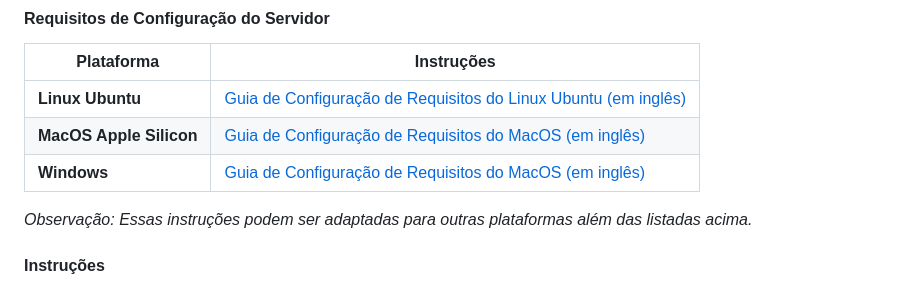
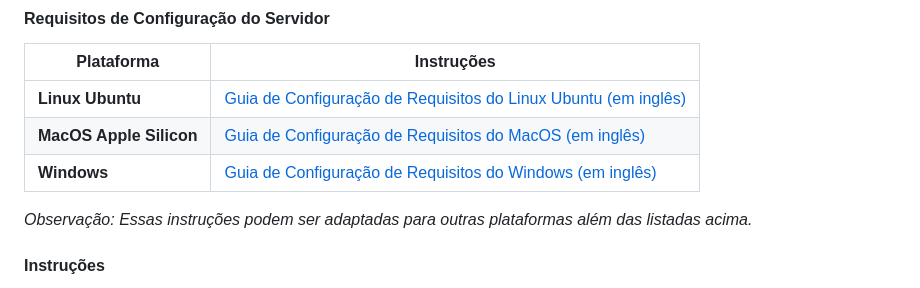
Before and after one commit to falaqui-open/chat, a Markdown page: README-pt-BR.md, the part around the change. GitHub-like rendering.

Commit message:
Server requirements doc for Windows

```diff
--- a/README-pt-BR.md
+++ b/README-pt-BR.md
@@ -95,7 +95,7 @@ Esta seção está atualmente em construção. Por favor, volte mais tarde para
 |------------------------|---------------------------------------------|
 | **Linux Ubuntu**       | [Guia de Configuração de Requisitos do Linux Ubuntu (em inglês)](docs/platforms/linux-ubuntu/requirements/README.md) |
 | **MacOS Apple Silicon** | [Guia de Configuração de Requisitos do MacOS (em inglês)](docs/platforms/mac/requirements/README.md) |
-| **Windows**            | [Guia de Configuração de Requisitos do MacOS (em inglês)](docs/platforms/win/requirements/README.md) |
+| **Windows**            | [Guia de Configuração de Requisitos do Windows (em inglês)](docs/platforms/win/requirements/README.md) |
 
 *Observação: Essas instruções podem ser adaptadas para outras plataformas além das listadas acima.*
 
```
